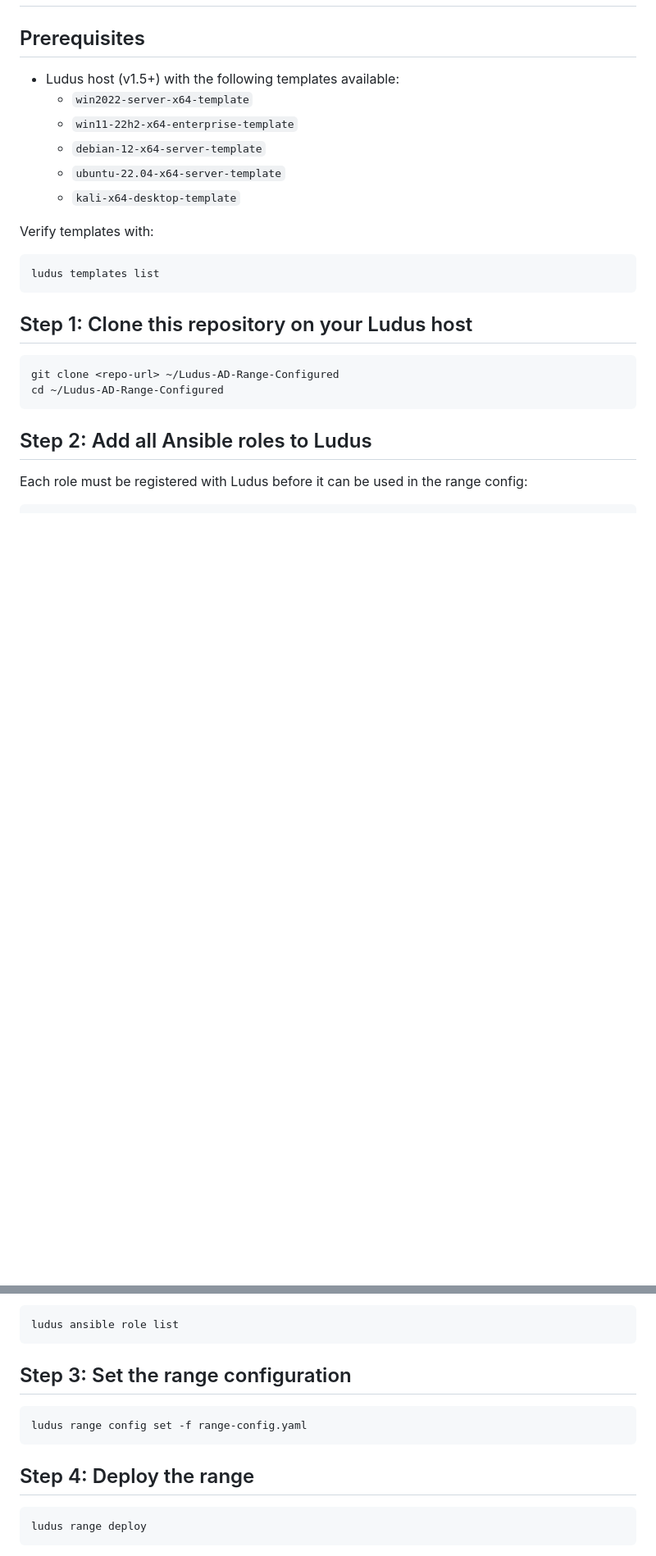
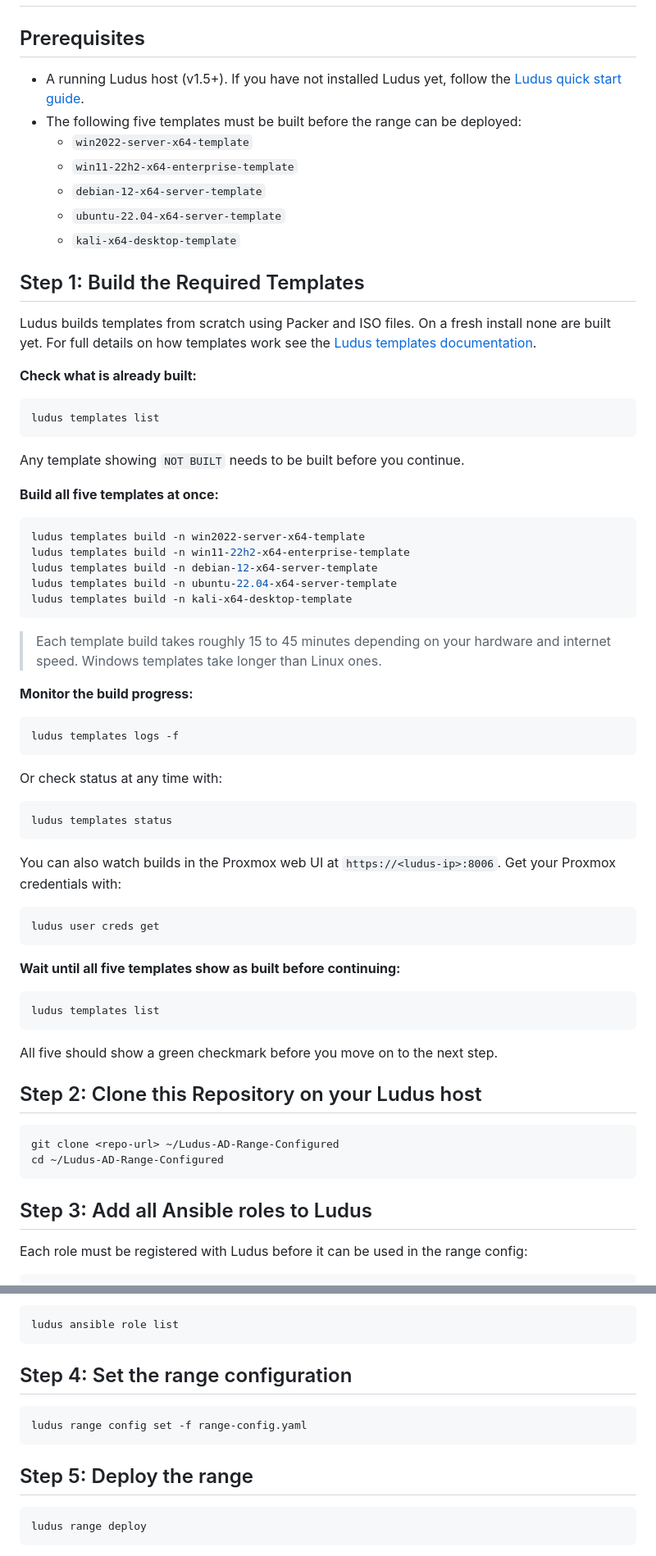
Before and after one commit to Cdanner7766/Ludus-AD-Range-Configured, a Markdown page: SETUP.md, 2 parts joined by grey strips. Shown at 82% size. Rendered like a GitHub page; blank space fills up the shorter version.

Commit message:
docs: add template building instructions to SETUP.md as Step 1
New Step 1 covers all five required templates (win2022, win11, debian-12,
ubuntu-22.04, kali). Includes commands to check status, build each
template individually with -n, monitor with logs -f and status, and
watch via the Proxmox web UI. Links to the Ludus templates docs and
quick start guide. Previous steps 1-5 renumbered to 2-6.

https://claude.ai/code/session_011Bn3A154ya2j7DrFvagBGS

````diff
--- a/SETUP.md
+++ b/SETUP.md
@@ -2,26 +2,66 @@
 
 ## Prerequisites
 
-- Ludus host (v1.5+) with the following templates available:
+- A running Ludus host (v1.5+). If you have not installed Ludus yet, follow the [Ludus quick start guide](https://docs.ludus.cloud/docs/quick-start/).
+- The following five templates must be built before the range can be deployed:
   - `win2022-server-x64-template`
   - `win11-22h2-x64-enterprise-template`
   - `debian-12-x64-server-template`
   - `ubuntu-22.04-x64-server-template`
   - `kali-x64-desktop-template`
 
-Verify templates with:
+## Step 1: Build the Required Templates
+
+Ludus builds templates from scratch using Packer and ISO files. On a fresh install none are built yet. For full details on how templates work see the [Ludus templates documentation](https://docs.ludus.cloud/docs/using-ludus/templates).
+
+**Check what is already built:**
 ```bash
 ludus templates list
 ```
 
-## Step 1: Clone this repository on your Ludus host
+Any template showing `NOT BUILT` needs to be built before you continue.
+
+**Build all five templates at once:**
+```bash
+ludus templates build -n win2022-server-x64-template
+ludus templates build -n win11-22h2-x64-enterprise-template
+ludus templates build -n debian-12-x64-server-template
+ludus templates build -n ubuntu-22.04-x64-server-template
+ludus templates build -n kali-x64-desktop-template
+```
+
+> Each template build takes roughly 15 to 45 minutes depending on your hardware and internet speed. Windows templates take longer than Linux ones.
+
+**Monitor the build progress:**
+```bash
+ludus templates logs -f
+```
+
+Or check status at any time with:
+```bash
+ludus templates status
+```
+
+You can also watch builds in the Proxmox web UI at `https://<ludus-ip>:8006`. Get your Proxmox credentials with:
+```bash
+ludus user creds get
+```
+
+**Wait until all five templates show as built before continuing:**
+```bash
+ludus templates list
+```
+
+All five should show a green checkmark before you move on to the next step.
+
+## Step 2: Clone this Repository on your Ludus host
 
 ```bash
 git clone <repo-url> ~/Ludus-AD-Range-Configured
 cd ~/Ludus-AD-Range-Configured
 ```
 
-## Step 2: Add all Ansible roles to Ludus
+## Step 3: Add all Ansible roles to Ludus
 
 Each role must be registered with Ludus before it can be used in the range config:
 
@@ -43,13 +83,13 @@ Verify roles are installed:
 ludus ansible role list
 ```
 
-## Step 3: Set the range configuration
+## Step 4: Set the range configuration
 
 ```bash
 ludus range config set -f range-config.yaml
 ```
 
-## Step 4: Deploy the range
+## Step 5: Deploy the range
 
 ```bash
 ludus range deploy
````
Also changed, not shown: other parts of SETUP.md (+1 -1 lines).
